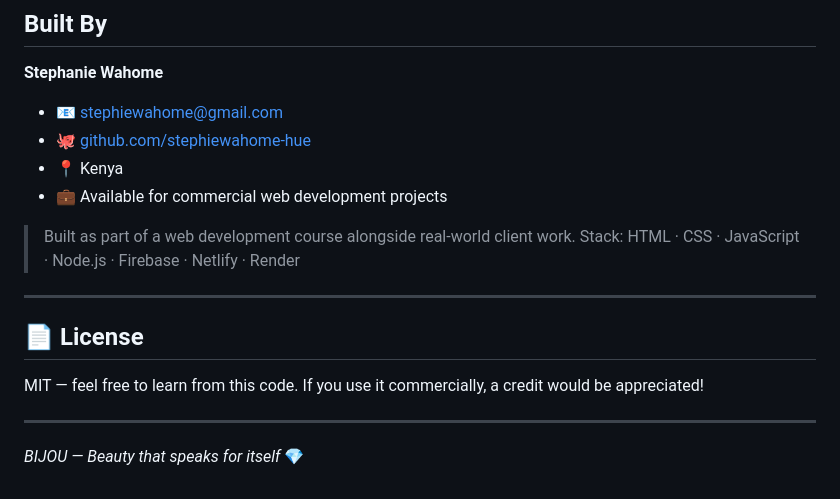
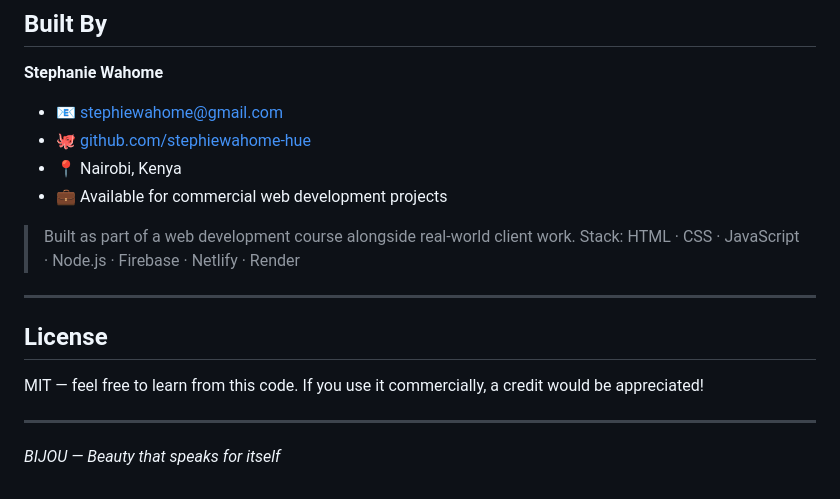
Before and after one commit to stephiewahome-hue/BIJOU, a Markdown page: README.md, the part around one of its changes. GitHub-like rendering.

```diff
--- a/README.md
+++ b/README.md
@@ -263,7 +261,7 @@ const API_URL = 'https://your-app.onrender.com';
 **Stephanie Wahome**
 - 📧 [stephiewahome@gmail.com](mailto:stephiewahome@gmail.com)
 - 🐙 [github.com/stephiewahome-hue](https://github.com/stephiewahome-hue)
-- 📍 Kenya
+- 📍 Nairobi, Kenya
 - 💼 Available for commercial web development projects
 
 > Built as part of a web development course alongside real-world client work.
@@ -271,10 +269,10 @@ const API_URL = 'https://your-app.onrender.com';
 
 ---
 
-## 📄 License
+##  License
 
 MIT — feel free to learn from this code. If you use it commercially, a credit would be appreciated!
 
 ---
 
-*BIJOU — Beauty that speaks for itself* 💎
+*BIJOU — Beauty that speaks for itself*
```
Also changed, not shown: other parts of README.md (+0 -2 lines).
